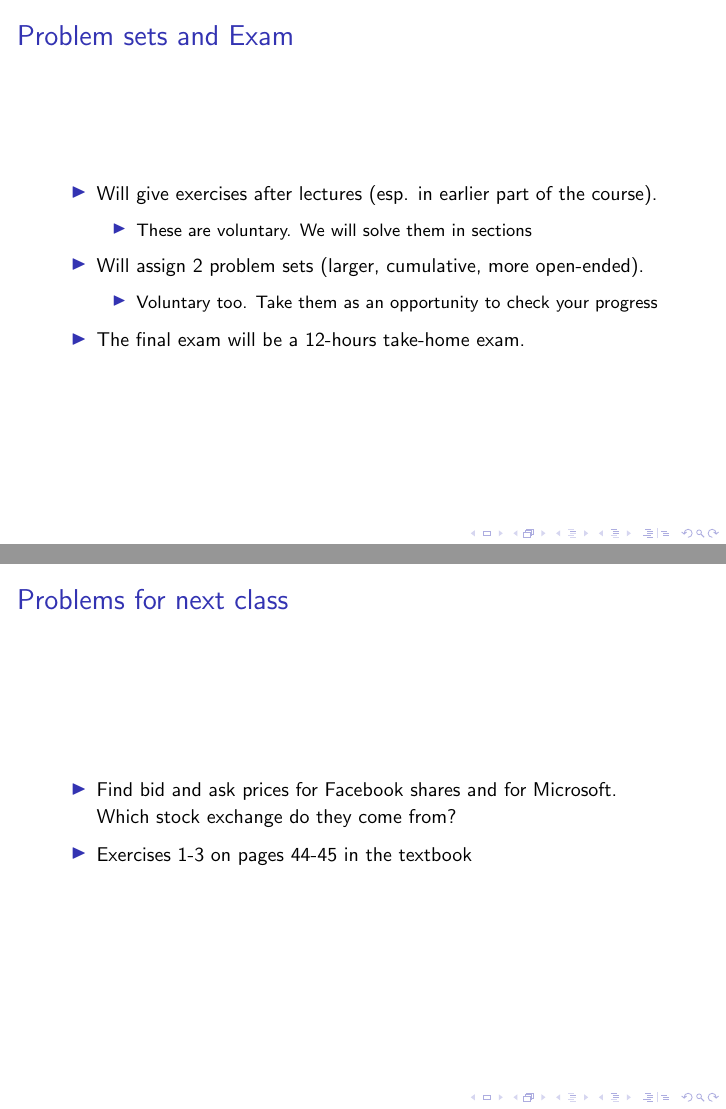
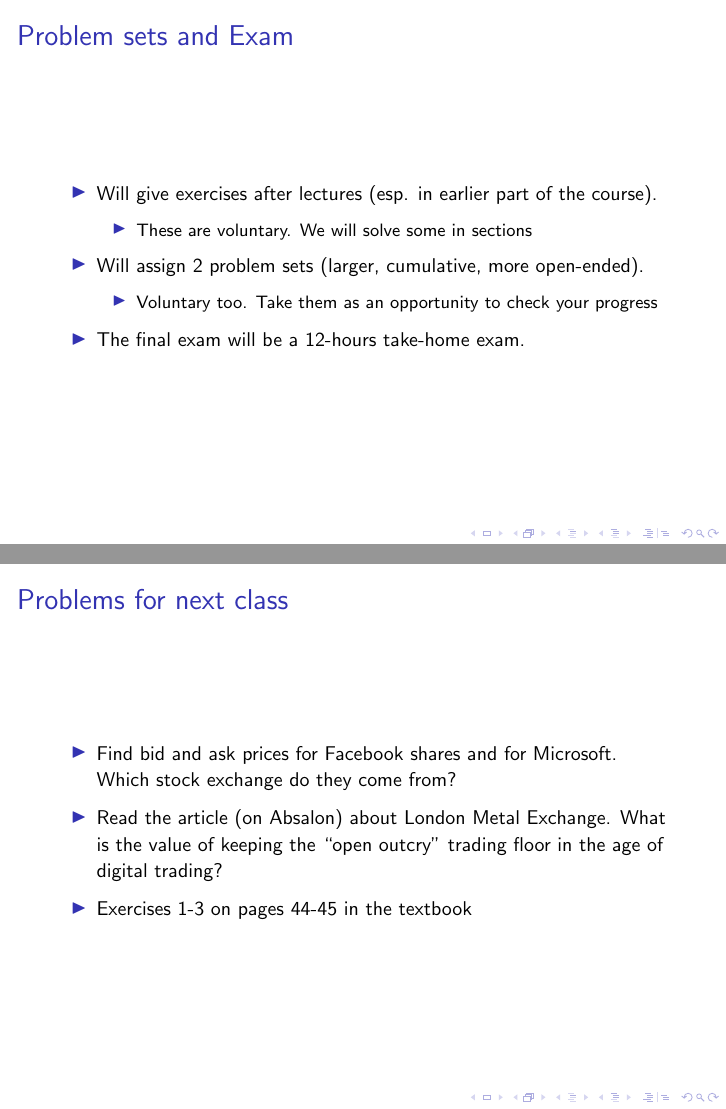
Before and after one commit to electronicgore/finmarkets, LaTeX slides (lectures/L1/FM_L1.tex): pages 5 and 34 of 40, joined at a grey line. Compiled offline with pdfLaTeX; a LaTeX package or settings file that is missing is left out.

Commit message:
L1 reading added

```diff
--- a/lectures/L1/FM_L1.tex
+++ b/lectures/L1/FM_L1.tex
@@ -55,7 +55,7 @@ Lecturer: Egor Starkov
 \begin{itemize}
 	\item Will give exercises after lectures (esp. in earlier part of the course).
 	\begin{itemize}
-		\item These are voluntary. We will solve them in sections
+		\item These are voluntary. We will solve some in sections
 	\end{itemize}
 	\item Will assign 2 problem sets (larger, cumulative, more open-ended).
 	\begin{itemize}
@@ -484,6 +484,7 @@ Largest stock exchanges worldwide in 2018, by value of electronic order book sha
 \begin{itemize}
 	%\item In Absalon, I have attached a press release on short selling from the EU Court of Justice, January 22, 2014. Debate the relation among traders, exchanges and regulators, in light of this story.
 	\item Find bid and ask prices for Facebook shares and for Microsoft. Which stock exchange do they come from?
+	\item Read the article (on Absalon) about London Metal Exchange. What is the value of keeping the ``open outcry'' trading floor in the age of digital trading?
 	\item Exercises 1-3 on pages 44-45 in the textbook
 \end{itemize}
 \end{frame}
```
Also changed, not shown: lectures/L2/FM_L2.tex (+2 -0 lines), lectures/L1/toUpload/The LME is Europe’s only surviving “open outcry” venue - Buttonwood.pdf (added), 1 other file.
